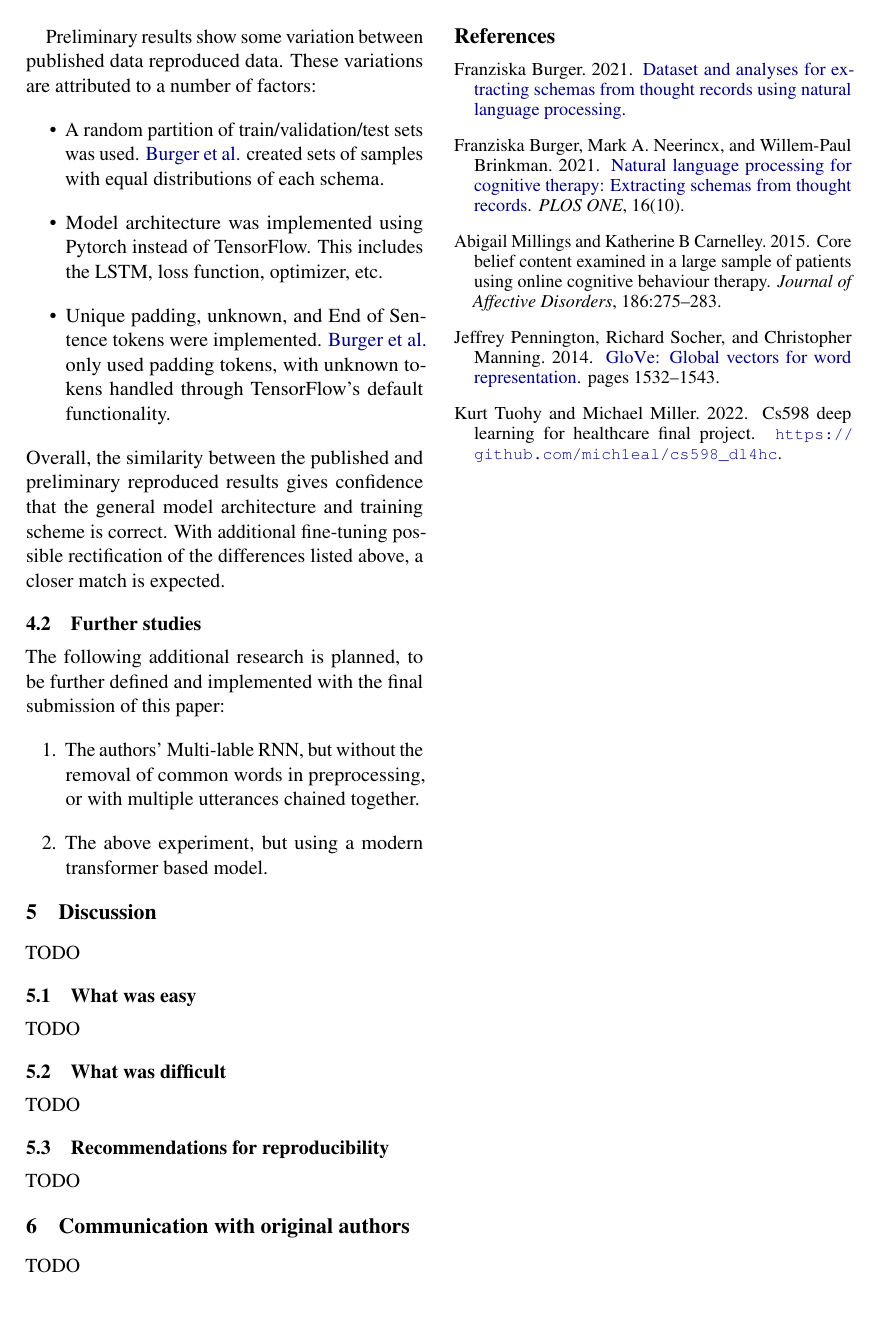
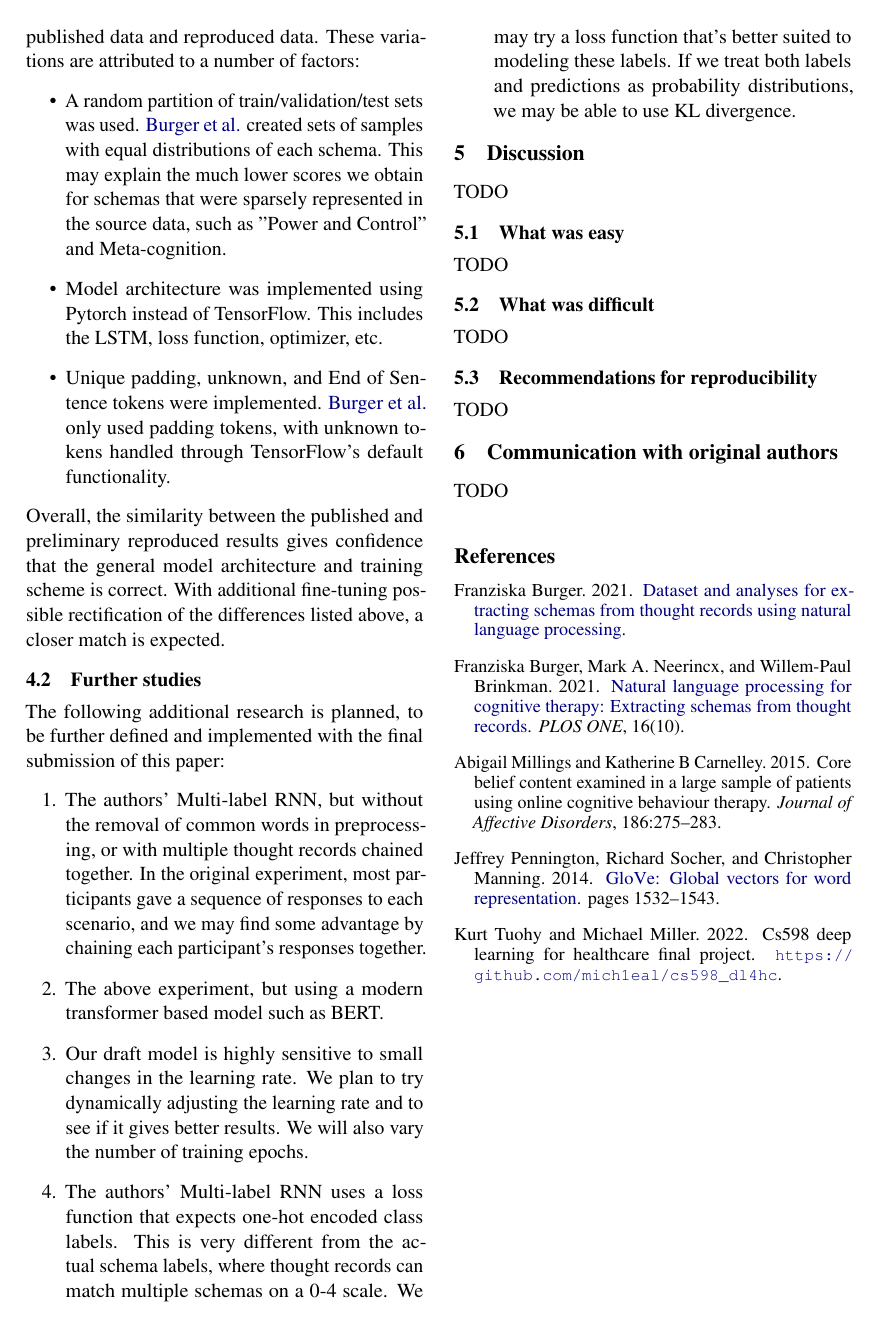
Before and after one commit to mich1eal/cs598_dl4hc, a LaTeX document (submissions/draft/acl2021.tex): page 4 of 4. Compiled offline with pdfLaTeX.

Commit message:
Updated project draft: * Updated final paragraph of 3.3 Hyperparameters to reflect current loss function and learning rate * Added some motivating rationale to Further Studies item 1 * Added further studies items 3 and 4 * Minor proofreading changes

```diff
--- a/submissions/draft/acl2021.tex
+++ b/submissions/draft/acl2021.tex
@@ -203,9 +203,9 @@ Other's views           & 0.50 [0.47, 0.54] & 0.49 \\
 \label{tab:multi_lstm}
 \end{table}
 
-Preliminary results show some variation between published data reproduced data. These variations are attributed to a number of factors:
+Preliminary results show some variation between published data and reproduced data. These variations are attributed to a number of factors:
 \begin{itemize}
-  \item A random partition of train/validation/test sets was used. \citeauthor{burger_2021} created sets of samples with equal distributions of each schema.
+  \item A random partition of train/validation/test sets was used. \citeauthor{burger_2021} created sets of samples with equal distributions of each schema. This may explain the much lower scores we obtain for schemas that were sparsely represented in the source data, such as "Power and Control" and Meta-cognition.
   \item Model architecture was implemented using Pytorch instead of TensorFlow. This includes the LSTM, loss function, optimizer, etc.
   \item Unique padding, unknown, and End of Sentence tokens were implemented. \citeauthor{burger_2021} only used padding tokens, with unknown tokens handled through TensorFlow's default functionality.
 \end{itemize}
@@ -216,8 +216,10 @@ Overall, the similarity between the published and preliminary reproduced results
 
 The following additional research is planned, to be further defined and implemented with the final submission of this paper:
 \begin{enumerate}
-    \item The authors' Multi-lable RNN, but without the removal of common words in preprocessing, or with multiple utterances chained together.
-    \item The above experiment, but using a modern transformer based model.
+    \item The authors' Multi-label RNN, but without the removal of common words in preprocessing, or with multiple thought records chained together. In the original experiment, most participants gave a sequence of responses to each scenario, and we may find some advantage by chaining each participant's responses together.
+    \item The above experiment, but using a modern transformer based model such as BERT.
+    \item Our draft model is highly sensitive to small changes in the learning rate. We plan to try dynamically adjusting the learning rate and to see if it gives better results. We will also vary the number of training epochs.
+    \item The authors' Multi-label RNN uses a loss function that expects one-hot encoded class labels. This is very different from the actual schema labels, where thought records can match multiple schemas on a 0-4 scale. We may try a loss function that's better suited to modeling these labels. If we treat both labels and predictions as probability distributions, we may be able to use KL divergence.
 \end{enumerate}
 \section{Discussion}
 TODO
```
Also changed, not shown: submissions/draft/acl2021.tex (14 more changed lines).
